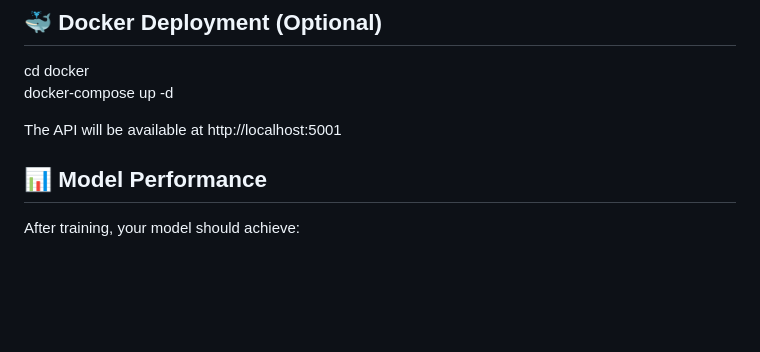
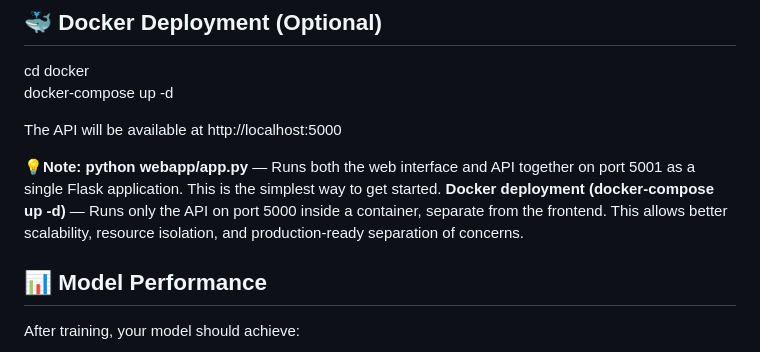
Before and after one commit to wcfjeffrey/jeffreywoo-finance-ai-local-model, a Markdown page: README.md, the part around the change. Drawn GitHub-style; blank space fills up the shorter version.

```diff
--- a/README.md
+++ b/README.md
@@ -298,7 +298,11 @@ Then open http://localhost:5001 in your browser.
 cd docker
 docker-compose up -d
 
-The API will be available at http://localhost:5001
+The API will be available at http://localhost:5000
+
+**💡Note:**
+**python webapp/app.py** — Runs both the web interface and API together on port 5001 as a single Flask application. This is the simplest way to get started.
+**Docker deployment (docker-compose up -d)** — Runs only the API on port 5000 inside a container, separate from the frontend. This allows better scalability, resource isolation, and production-ready separation of concerns.
 
 ## 📊 Model Performance
 
```
